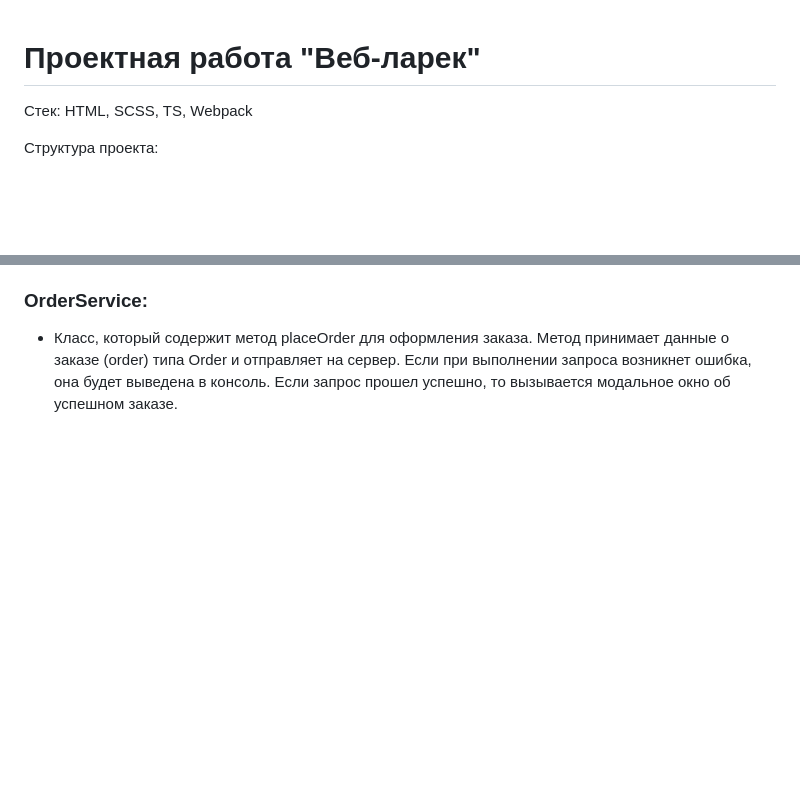
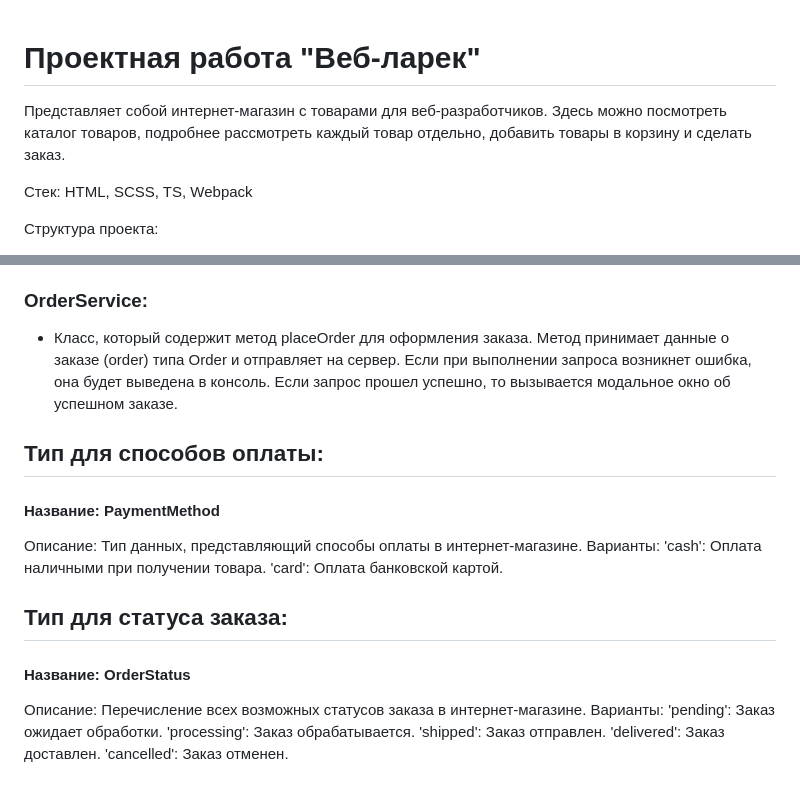
Before and after one commit to itsbestusername/web-larek-frontend, a Markdown page: README.md, 2 parts joined by grey strips. GitHub-like rendering; blank space fills up the shorter version.

```diff
--- a/README.md
+++ b/README.md
@@ -1,4 +1,5 @@
 # Проектная работа "Веб-ларек"
+Представляет собой интернет-магазин с товарами для веб-разработчиков. Здесь можно посмотреть каталог товаров, подробнее рассмотреть каждый товар отдельно, добавить товары в корзину и сделать заказ.
 
 Стек: HTML, SCSS, TS, Webpack
 
@@ -80,3 +81,20 @@ yarn build
 - Класс, который содержит метод placeOrder для оформления заказа.
 Метод принимает данные о заказе (order) типа Order и отправляет на сервер.
 Если при выполнении запроса возникнет ошибка, она будет выведена в консоль. Если запрос прошел успешно, то вызывается модальное окно об успешном заказе.
+
+## Тип для способов оплаты:
+#### Название: PaymentMethod
+Описание: Тип данных, представляющий способы оплаты в интернет-магазине.
+Варианты:
+'cash': Оплата наличными при получении товара.
+'card': Оплата банковской картой.
+
+## Тип для статуса заказа:
+#### Название: OrderStatus
+Описание: Перечисление всех возможных статусов заказа в интернет-магазине.
+Варианты:
+'pending': Заказ ожидает обработки.
+'processing': Заказ обрабатывается.
+'shipped': Заказ отправлен.
+'delivered': Заказ доставлен.
+'cancelled': Заказ отменен.
```
